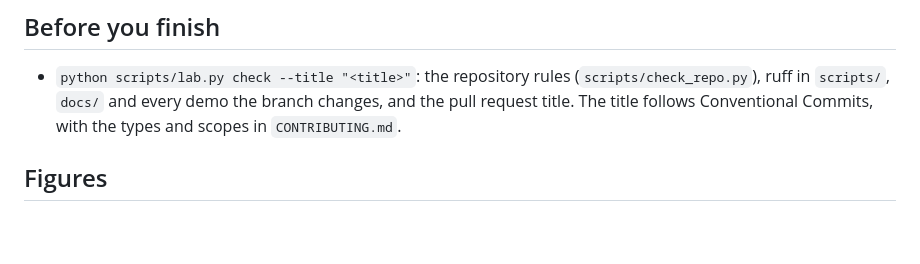
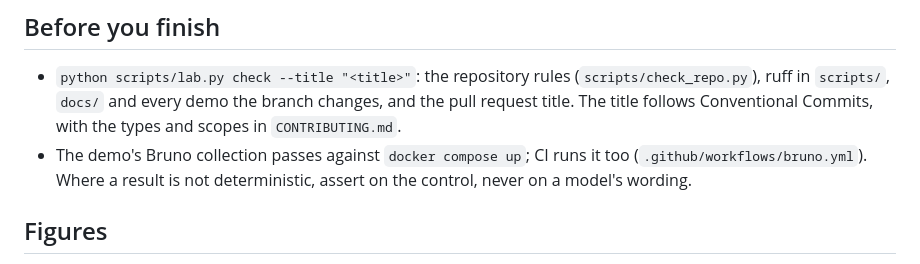
Before and after one commit to nemanjaASE/mithridates, a Markdown page: AGENTS.md, the part around the change. GitHub-like rendering; blank space fills up the shorter version.

```diff
--- a/AGENTS.md
+++ b/AGENTS.md
@@ -21,6 +21,9 @@ Instructions for AI coding agents working in this repository. People start with
   (`scripts/check_repo.py`), ruff in `scripts/`, `docs/` and every demo the branch
   changes, and the pull request title. The title follows Conventional Commits, with the
   types and scopes in `CONTRIBUTING.md`.
+- The demo's Bruno collection passes against `docker compose up`; CI runs it too
+  (`.github/workflows/bruno.yml`). Where a result is not deterministic, assert on the
+  control, never on a model's wording.
 
 ## Figures
 
```
Also changed, not shown: .github/repository-settings.md (+2 -0 lines), CONTRIBUTING.md (+21 -4 lines), docs/assets/terminal/check-repo.png, docs/assets/terminal/lab-check.png, 5 other files.
